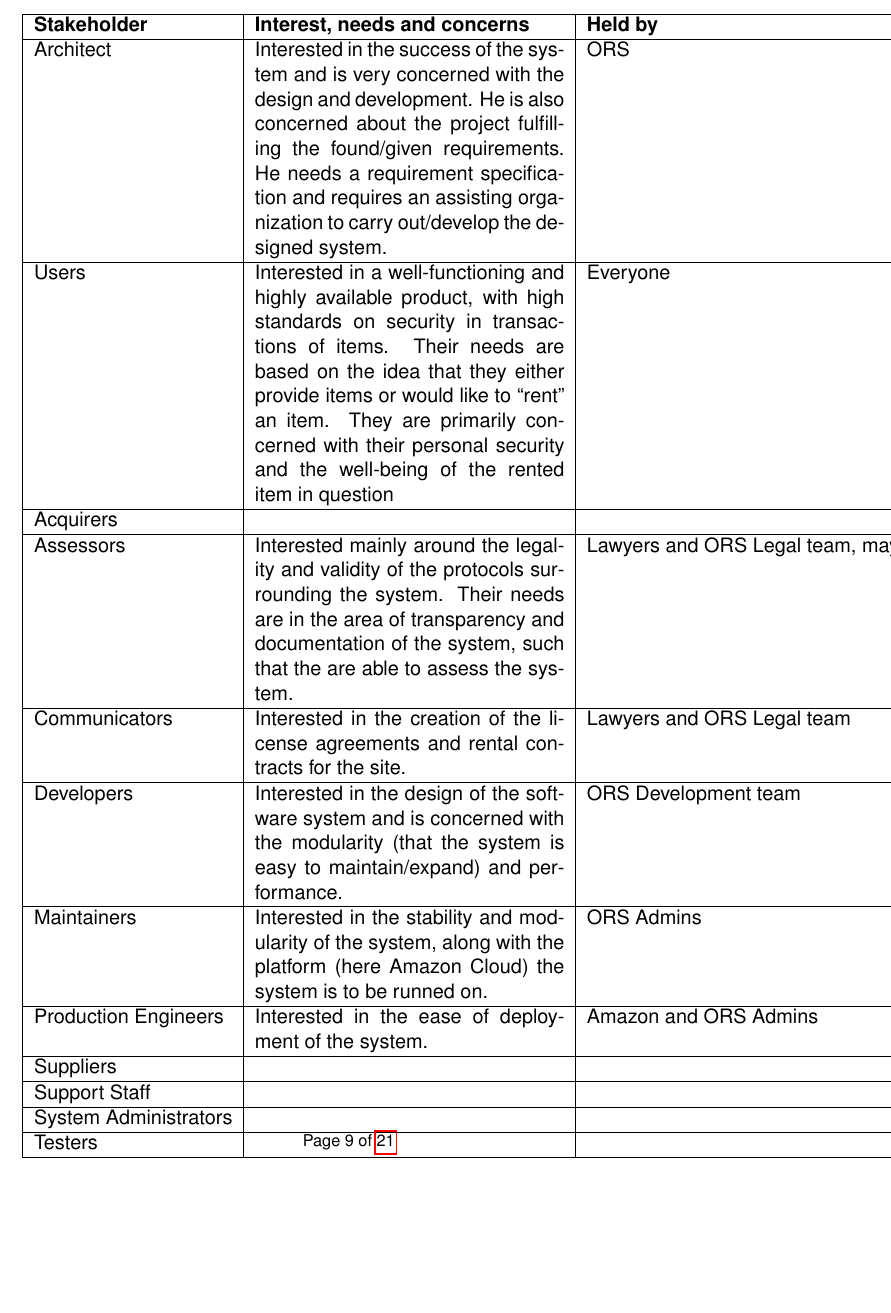
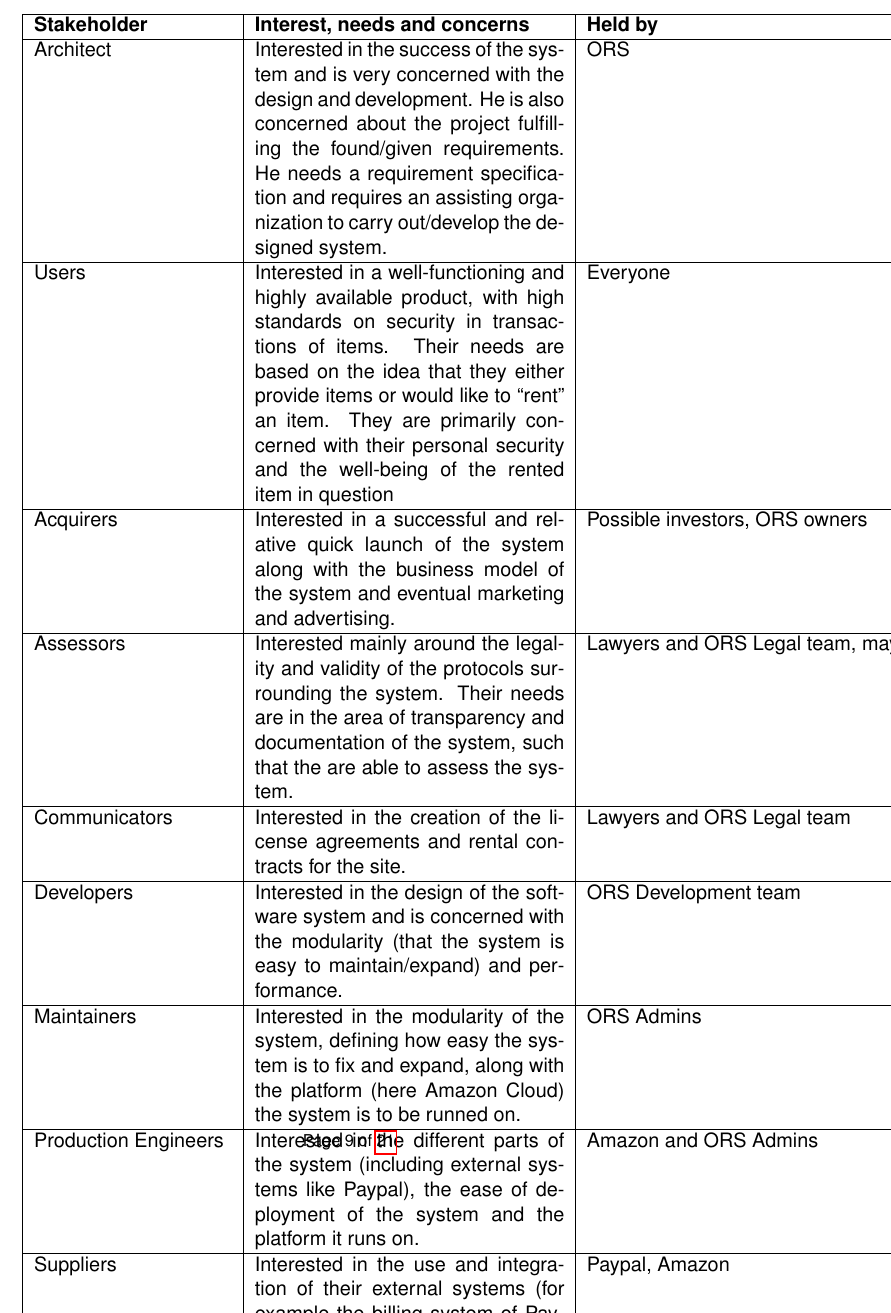
Before and after one commit to Pilen/sdsa, a LaTeX document (Online-Rental-System.tex): part of page 10 of 22, cut so that both start at the same text, the shorter picture padded with empty space. Compiled offline with pdfLaTeX.

Commit message:
Added the last stakeholders

```diff
--- a/Online-Rental-System.tex
+++ b/Online-Rental-System.tex
@@ -228,7 +228,7 @@ your intentions and what external/internal components are required.
         ``rent'' an item. They are primarily concerned with their personal
         security and the well-being of the rented item in question & Everyone \\
     \hline
-    Acquirers &   & \\
+    Acquirers & Interested in a successful and relative quick launch of the system along with the business model of the system and eventual marketing and advertising. & Possible investors, ORS owners \\
     \hline
     Assessors & Interested mainly around the legality and validity of the
         protocols surrounding the system. Their needs are in the area of
@@ -240,17 +240,17 @@ your intentions and what external/internal components are required.
     \hline
     Developers & Interested in the design of the software system and is concerned with the modularity (that the system is easy to maintain/expand) and performance. & ORS Development team\\
     \hline
-    Maintainers & Interested in the stability and modularity of the system, along with the platform (here Amazon Cloud) the system is to be runned on. & ORS Admins \\
+    Maintainers & Interested in the modularity of the system, defining how easy the system is to fix and expand, along with the platform (here Amazon Cloud) the system is to be runned on. & ORS Admins \\
     \hline
-    Production Engineers & Interested in the ease of deployment of the system. & Amazon and ORS Admins\\
+    Production Engineers & Interested in the different parts of the system (including external systems like Paypal), the ease of deployment of the system and the platform it runs on. & Amazon and ORS Admins\\
     \hline
-    Suppliers & & \\
+    Suppliers & Interested in the use and integration of their external systems (for example the billing system of Paypal and the Amazon cloud). & Paypal, Amazon\\
     \hline
-    Support Staff & & \\
+    Support Staff & Interested in the functionality and stability of the system, along with the usability; how easy it is to administrate users and to use the site. & ORS Admins \\
     \hline
-    System Administrators & & \\
+    System Administrators & Interested in the stability and accessibility to the system (when using Amazon cloud, what kind of access do we have to it and how much control do we have) and the platform/hardware it is runned on, giving and idea of how easy it is to fix eventual problems, with respect to both software and hardware. & ORS Admins and Amazon \\
     \hline
-    Testers & & \\
+    Testers & Interested in early access to the system along with the stability and functionality of the system, which they test. & Possible early users\\
     \hline
   \end{tabular}
 \end{center}
```
Also changed, not shown: Online-Rental-System.tex (2 more changed lines).
